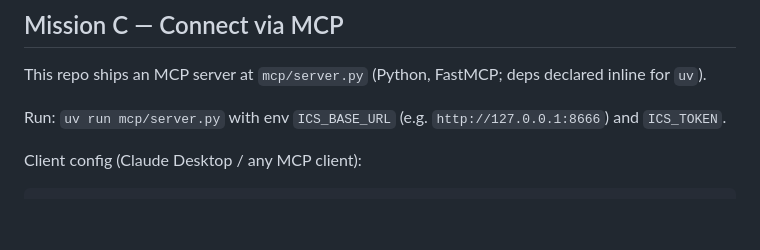
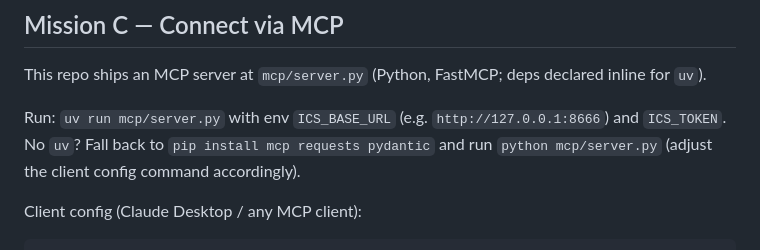
Before and after one commit to boheastill/Intranet-Chat-Stream, a Markdown page: AGENTS.md, the part around the change. GitHub-like rendering; blank space fills up the shorter version.

Commit message:
AGENTS.md: pip fallback for MCP server

````diff
--- a/AGENTS.md
+++ b/AGENTS.md
@@ -64,6 +64,7 @@ Conventions for well-behaved agents:
 This repo ships an MCP server at `mcp/server.py` (Python, FastMCP; deps declared inline for `uv`).
 
 Run: `uv run mcp/server.py` with env `ICS_BASE_URL` (e.g. `http://127.0.0.1:8666`) and `ICS_TOKEN`.
+No `uv`? Fall back to `pip install mcp requests pydantic` and run `python mcp/server.py` (adjust the client config command accordingly).
 
 Client config (Claude Desktop / any MCP client):
 ```json
````
